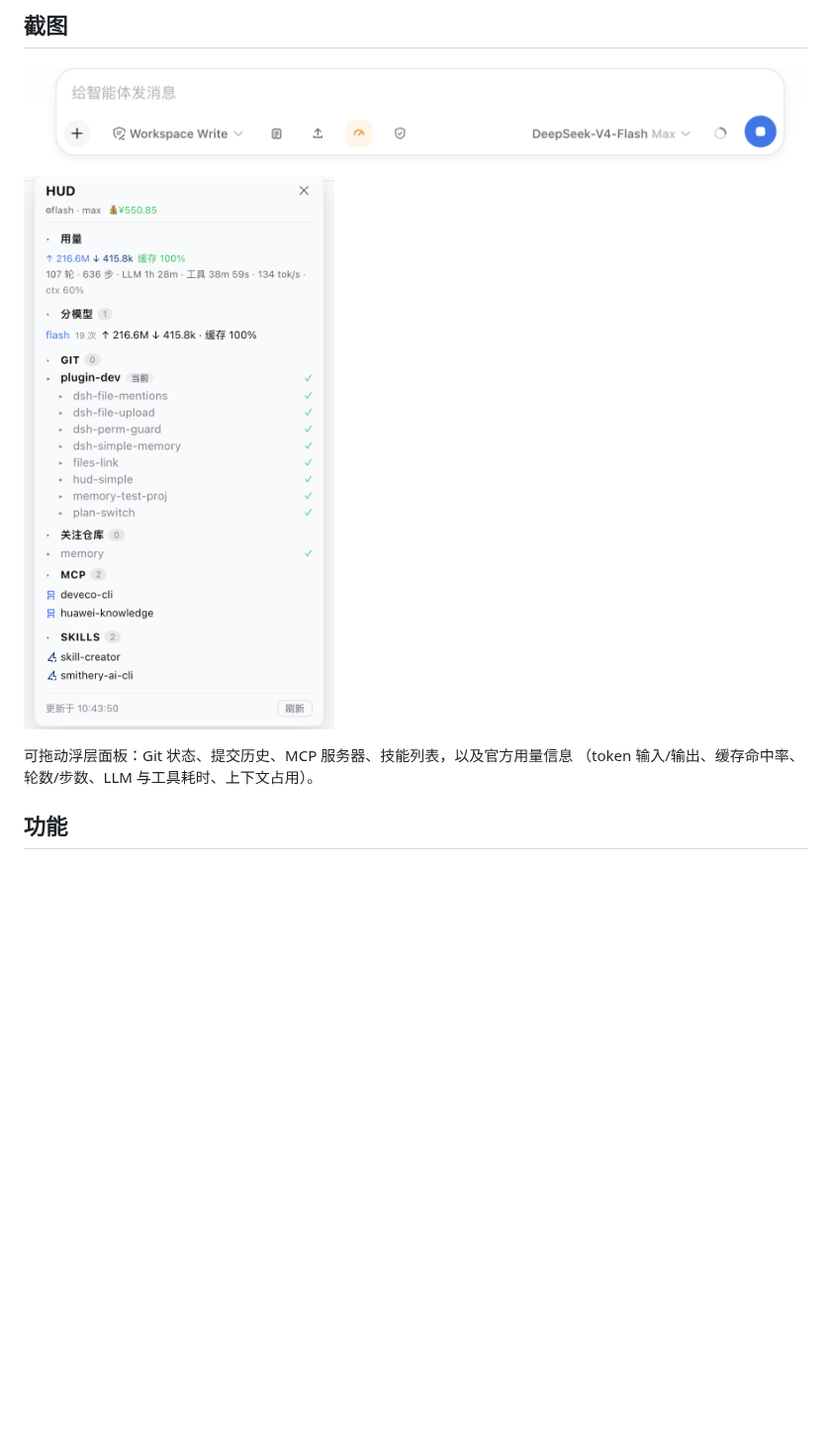
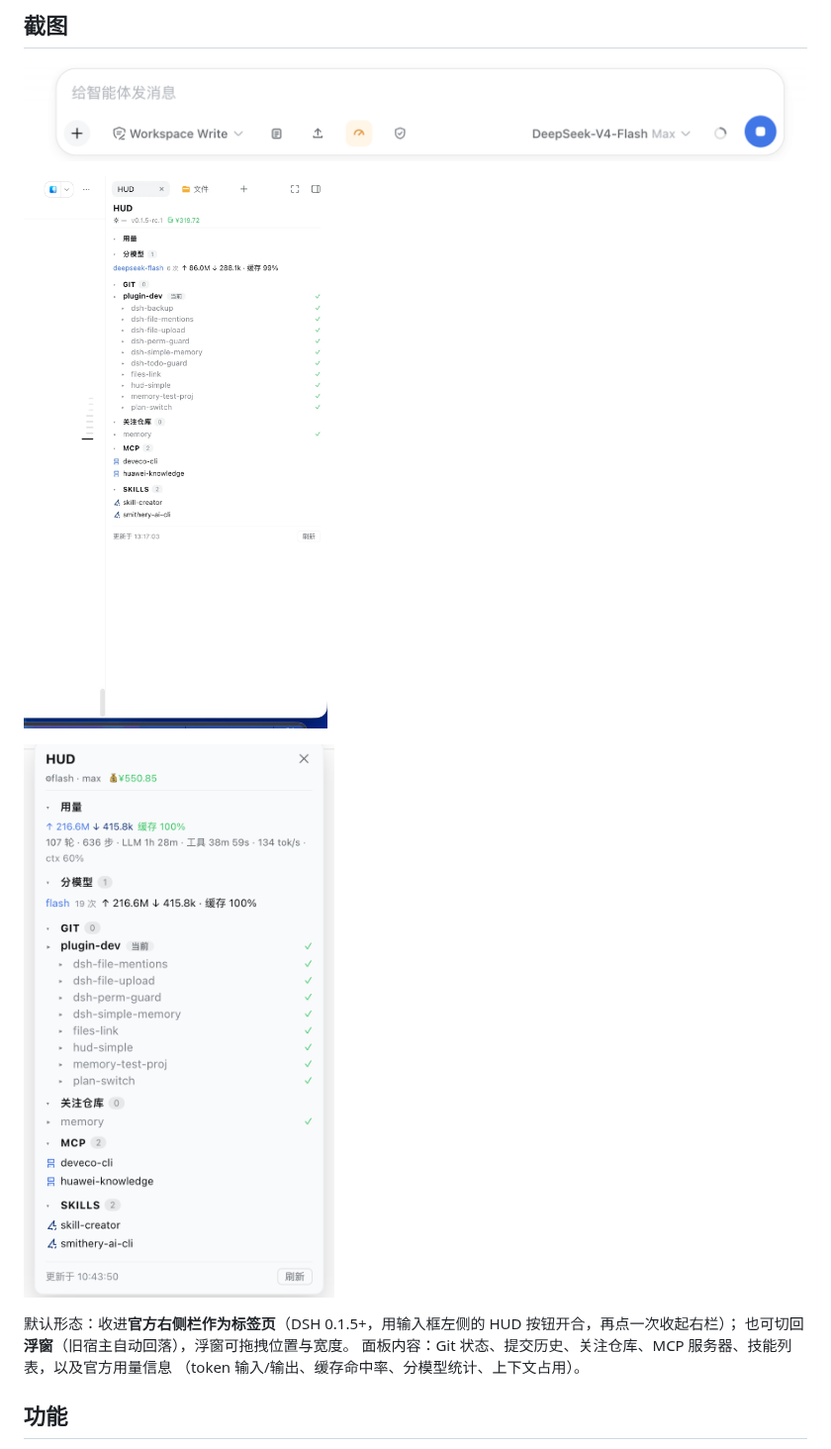
Before and after one commit to a903067276-rgb/dsh-hud, a Markdown page: README.zh-CN.md, the part around the change. Shown at 99% size. GitHub-like rendering; pictures changed too: assets/hud-tab.png (added); blank space fills up the shorter version.

```diff
--- a/README.zh-CN.md
+++ b/README.zh-CN.md
@@ -14,10 +14,14 @@
 
 ![dsh-hud 输入框仪表盘按钮](assets/hud-button.png)
 
-![dsh-hud 面板](assets/hud-panel.png)
+![dsh-hud 收进官方右侧栏（标签页形态）](assets/hud-tab.png)
 
-可拖动浮层面板：Git 状态、提交历史、MCP 服务器、技能列表，以及官方用量信息
-（token 输入/输出、缓存命中率、轮数/步数、LLM 与工具耗时、上下文占用）。
+![dsh-hud 浮窗形态](assets/hud-panel.png)
+
+默认形态：收进**官方右侧栏作为标签页**（DSH 0.1.5+，用输入框左侧的 HUD 按钮开合，再点一次收起右栏）；
+也可切回**浮窗**（旧宿主自动回落），浮窗可拖拽位置与宽度。
+面板内容：Git 状态、提交历史、关注仓库、MCP 服务器、技能列表，以及官方用量信息
+（token 输入/输出、缓存命中率、分模型统计、上下文占用）。
 
 ## 功能
 
```
Also changed, not shown: README.md (+8 -2 lines), 1 other file.
